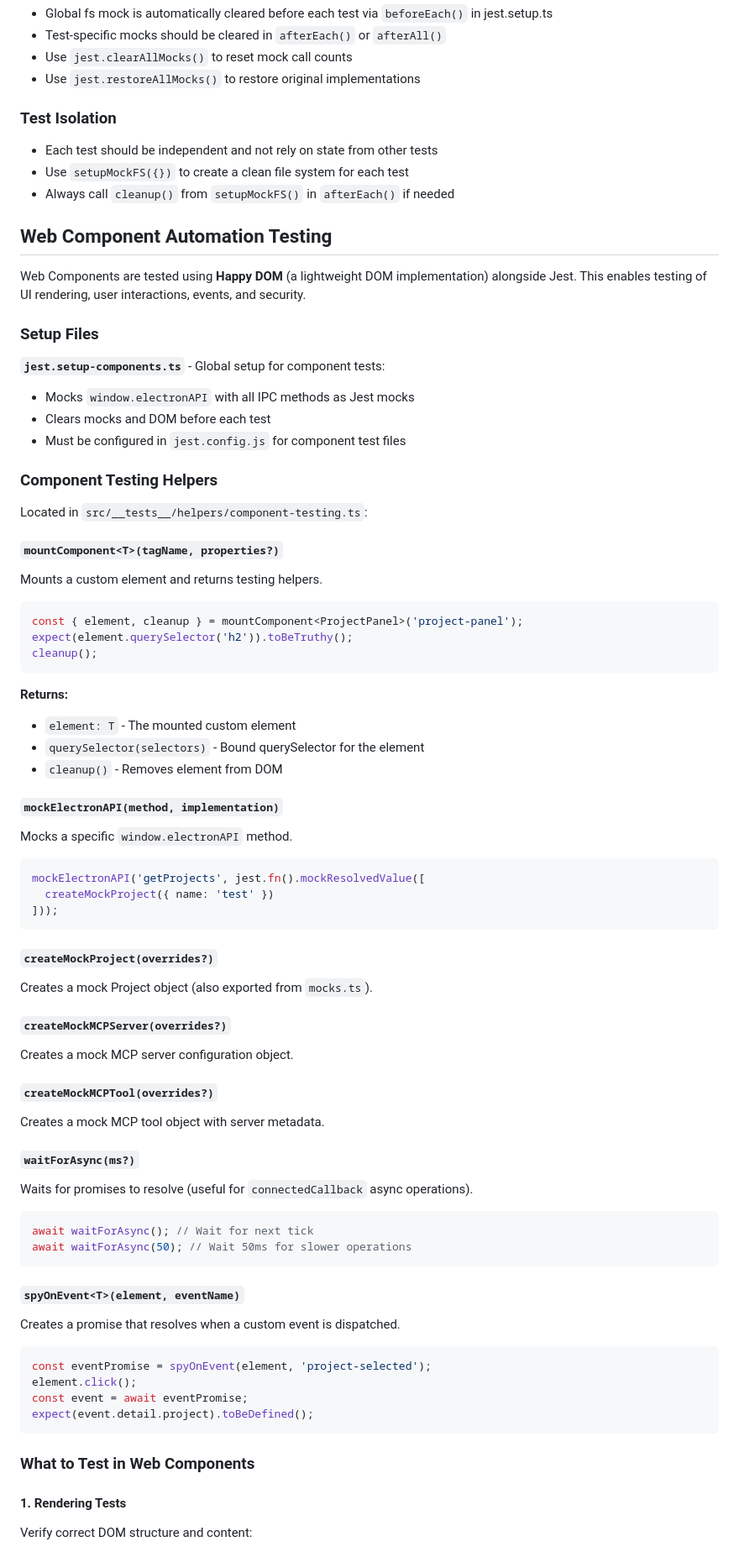
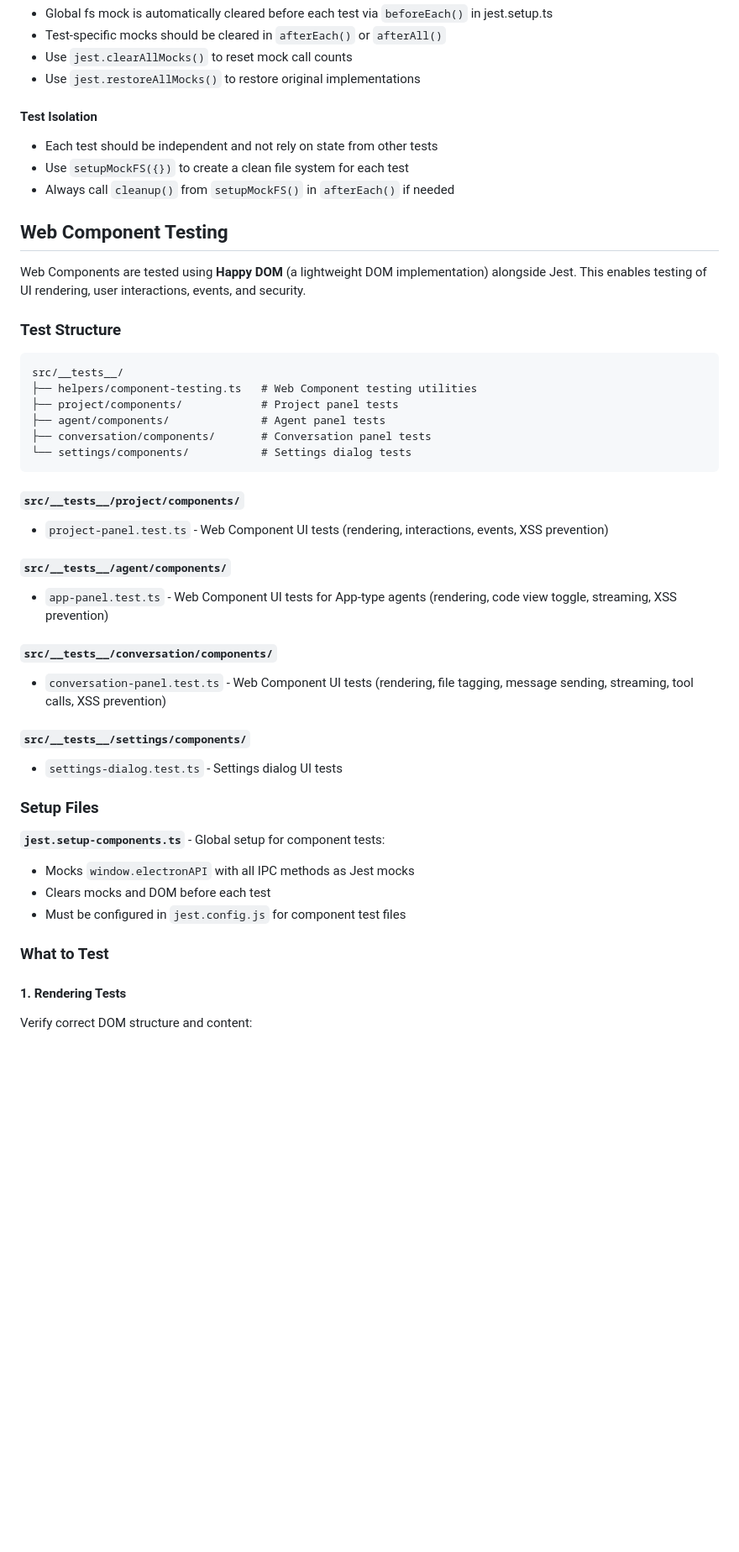
Before and after one commit to LingForCC/turbo-carnival, a Markdown page: docs/testing.md, the part around one of its changes. Shown at 84% size. Drawn GitHub-style; blank space fills up the shorter version.

Commit message:
Revamp the testing.md

````diff
--- a/docs/testing.md
+++ b/docs/testing.md
@@ -147,14 +96,37 @@ src/__tests__/
 - Use `jest.clearAllMocks()` to reset mock call counts
 - Use `jest.restoreAllMocks()` to restore original implementations
 
-### Test Isolation
+#### Test Isolation
 - Each test should be independent and not rely on state from other tests
 - Use `setupMockFS({})` to create a clean file system for each test
 - Always call `cleanup()` from `setupMockFS()` in `afterEach()` if needed
 
-## Web Component Automation Testing
+## Web Component Testing
 
 Web Components are tested using **Happy DOM** (a lightweight DOM implementation) alongside Jest. This enables testing of UI rendering, user interactions, events, and security.
+
+### Test Structure
+
+```
+src/__tests__/
+├── helpers/component-testing.ts   # Web Component testing utilities
+├── project/components/            # Project panel tests
+├── agent/components/              # Agent panel tests
+├── conversation/components/       # Conversation panel tests
+└── settings/components/           # Settings dialog tests
+```
+
+#### `src/__tests__/project/components/`
+- `project-panel.test.ts` - Web Component UI tests (rendering, interactions, events, XSS prevention)
+
+#### `src/__tests__/agent/components/`
+- `app-panel.test.ts` - Web Component UI tests for App-type agents (rendering, code view toggle, streaming, XSS prevention)
+
+#### `src/__tests__/conversation/components/`
+- `conversation-panel.test.ts` - Web Component UI tests (rendering, file tagging, message sending, streaming, tool calls, XSS prevention)
+
+#### `src/__tests__/settings/components/`
+- `settings-dialog.test.ts` - Settings dialog UI tests
 
 ### Setup Files
 
@@ -163,61 +135,7 @@ Web Components are tested using **Happy DOM** (a lightweight DOM implementation)
 - Clears mocks and DOM before each test
 - Must be configured in `jest.config.js` for component test files
 
-### Component Testing Helpers
-
-Located in `src/__tests__/helpers/component-testing.ts`:
-
-#### `mountComponent<T>(tagName, properties?)`
-Mounts a custom element and returns testing helpers.
-
-```typescript
-const { element, cleanup } = mountComponent<ProjectPanel>('project-panel');
-expect(element.querySelector('h2')).toBeTruthy();
-cleanup();
-```
-
-**Returns:**
-- `element: T` - The mounted custom element
-- `querySelector(selectors)` - Bound querySelector for the element
-- `cleanup()` - Removes element from DOM
-
-#### `mockElectronAPI(method, implementation)`
-Mocks a specific `window.electronAPI` method.
-
-```typescript
-mockElectronAPI('getProjects', jest.fn().mockResolvedValue([
-  createMockProject({ name: 'test' })
-]));
-```
-
-#### `createMockProject(overrides?)`
-Creates a mock Project object (also exported from `mocks.ts`).
-
-#### `createMockMCPServer(overrides?)`
-Creates a mock MCP server configuration object.
-
-#### `createMockMCPTool(overrides?)`
-Creates a mock MCP tool object with server metadata.
-
-#### `waitForAsync(ms?)`
-Waits for promises to resolve (useful for `connectedCallback` async operations).
-
-```typescript
-await waitForAsync(); // Wait for next tick
-await waitForAsync(50); // Wait 50ms for slower operations
-```
-
-#### `spyOnEvent<T>(element, eventName)`
-Creates a promise that resolves when a custom event is dispatched.
-
-```typescript
-const eventPromise = spyOnEvent(element, 'project-selected');
-element.click();
-const event = await eventPromise;
-expect(event.detail.project).toBeDefined();
-```
-
-### What to Test in Web Components
+### What to Test
 
 #### 1. Rendering Tests
 Verify correct DOM structure and content:
````
Also changed, not shown: other parts of docs/testing.md (+31 -145 lines).
